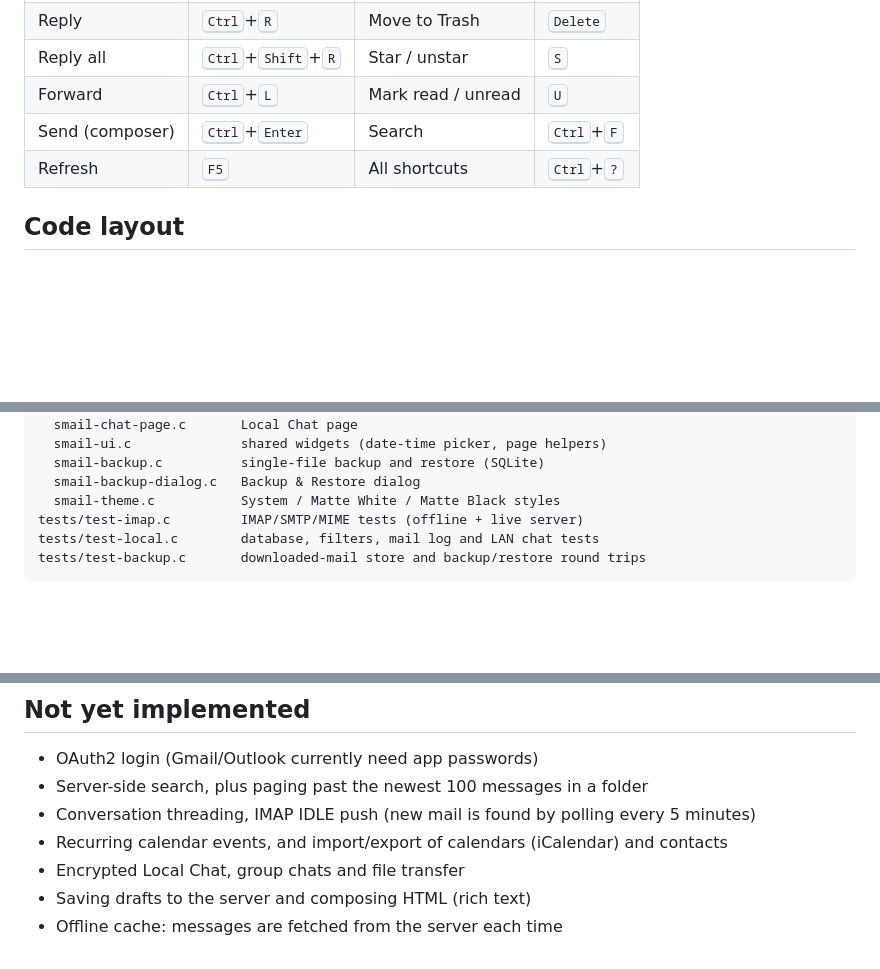
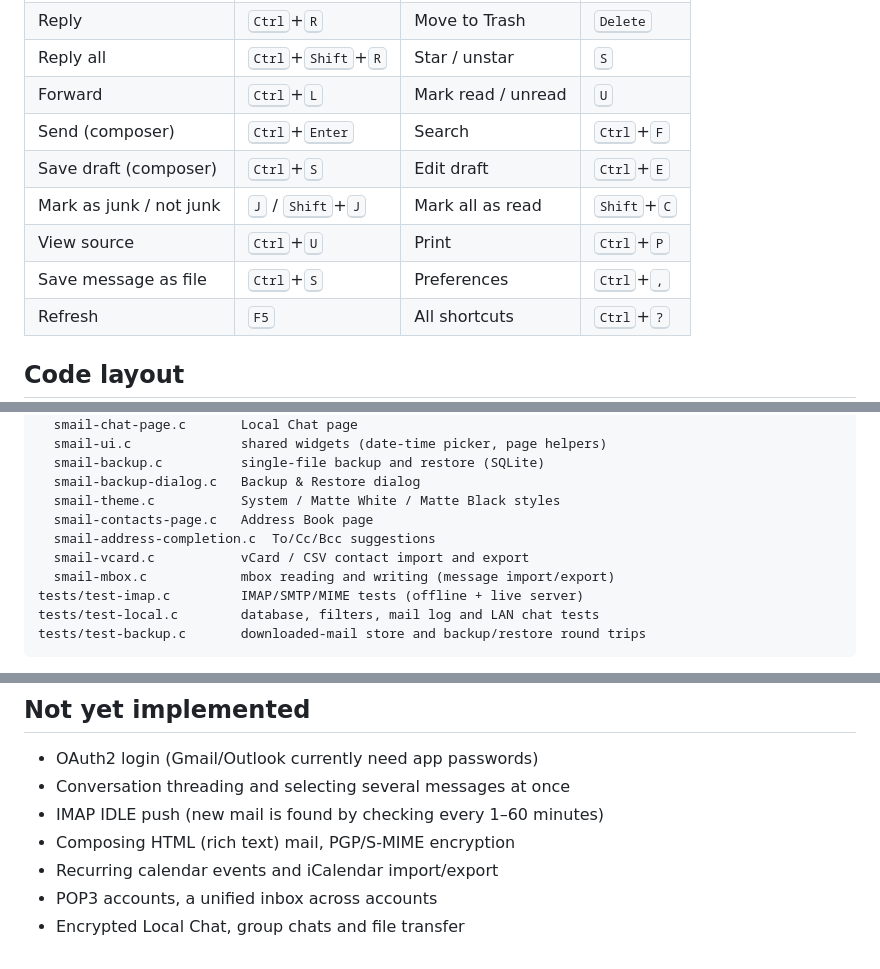
Before and after one commit to udhayakumar-in8/smail-client, a Markdown page: README.md, 3 parts joined by grey strips. Drawn GitHub-style; blank space fills up the shorter version.

```diff
--- a/README.md
+++ b/README.md
@@ -182,6 +217,10 @@ These providers need IMAP turned on and, with two-factor authentication enabled,
 | Reply all | <kbd>Ctrl</kbd>+<kbd>Shift</kbd>+<kbd>R</kbd> | Star / unstar | <kbd>S</kbd> |
 | Forward | <kbd>Ctrl</kbd>+<kbd>L</kbd> | Mark read / unread | <kbd>U</kbd> |
 | Send (composer) | <kbd>Ctrl</kbd>+<kbd>Enter</kbd> | Search | <kbd>Ctrl</kbd>+<kbd>F</kbd> |
+| Save draft (composer) | <kbd>Ctrl</kbd>+<kbd>S</kbd> | Edit draft | <kbd>Ctrl</kbd>+<kbd>E</kbd> |
+| Mark as junk / not junk | <kbd>J</kbd> / <kbd>Shift</kbd>+<kbd>J</kbd> | Mark all as read | <kbd>Shift</kbd>+<kbd>C</kbd> |
+| View source | <kbd>Ctrl</kbd>+<kbd>U</kbd> | Print | <kbd>Ctrl</kbd>+<kbd>P</kbd> |
+| Save message as file | <kbd>Ctrl</kbd>+<kbd>S</kbd> | Preferences | <kbd>Ctrl</kbd>+<kbd>,</kbd> |
 | Refresh | <kbd>F5</kbd> | All shortcuts | <kbd>Ctrl</kbd>+<kbd>?</kbd> |
 
 ## Code layout
@@ -210,6 +249,10 @@ src/
   smail-backup.c          single-file backup and restore (SQLite)
   smail-backup-dialog.c   Backup & Restore dialog
   smail-theme.c           System / Matte White / Matte Black styles
+  smail-contacts-page.c   Address Book page
+  smail-address-completion.c  To/Cc/Bcc suggestions
+  smail-vcard.c           vCard / CSV contact import and export
+  smail-mbox.c            mbox reading and writing (message import/export)
 tests/test-imap.c         IMAP/SMTP/MIME tests (offline + live server)
 tests/test-local.c        database, filters, mail log and LAN chat tests
 tests/test-backup.c       downloaded-mail store and backup/restore round trips
@@ -260,9 +303,9 @@ and its `PKGBUILD`, the Ubuntu 24.04 `.deb`, `SHA256SUMS` and the changelog note
 ## Not yet implemented
 
 - OAuth2 login (Gmail/Outlook currently need app passwords)
-- Server-side search, plus paging past the newest 100 messages in a folder
-- Conversation threading, IMAP IDLE push (new mail is found by polling every 5 minutes)
-- Recurring calendar events, and import/export of calendars (iCalendar) and contacts
+- Conversation threading and selecting several messages at once
+- IMAP IDLE push (new mail is found by checking every 1–60 minutes)
+- Composing HTML (rich text) mail, PGP/S-MIME encryption
+- Recurring calendar events and iCalendar import/export
+- POP3 accounts, a unified inbox across accounts
 - Encrypted Local Chat, group chats and file transfer
-- Saving drafts to the server and composing HTML (rich text)
-- Offline cache: messages are fetched from the server each time
```
Also changed, not shown: other parts of README.md (+37 -2 lines), CHANGELOG.md (+30 -0 lines), docs/address-book.png (added), docs/autocomplete.png (added), docs/context-menu.png (added), docs/drafts.png (added), docs/search.png (added), 10 other files.
